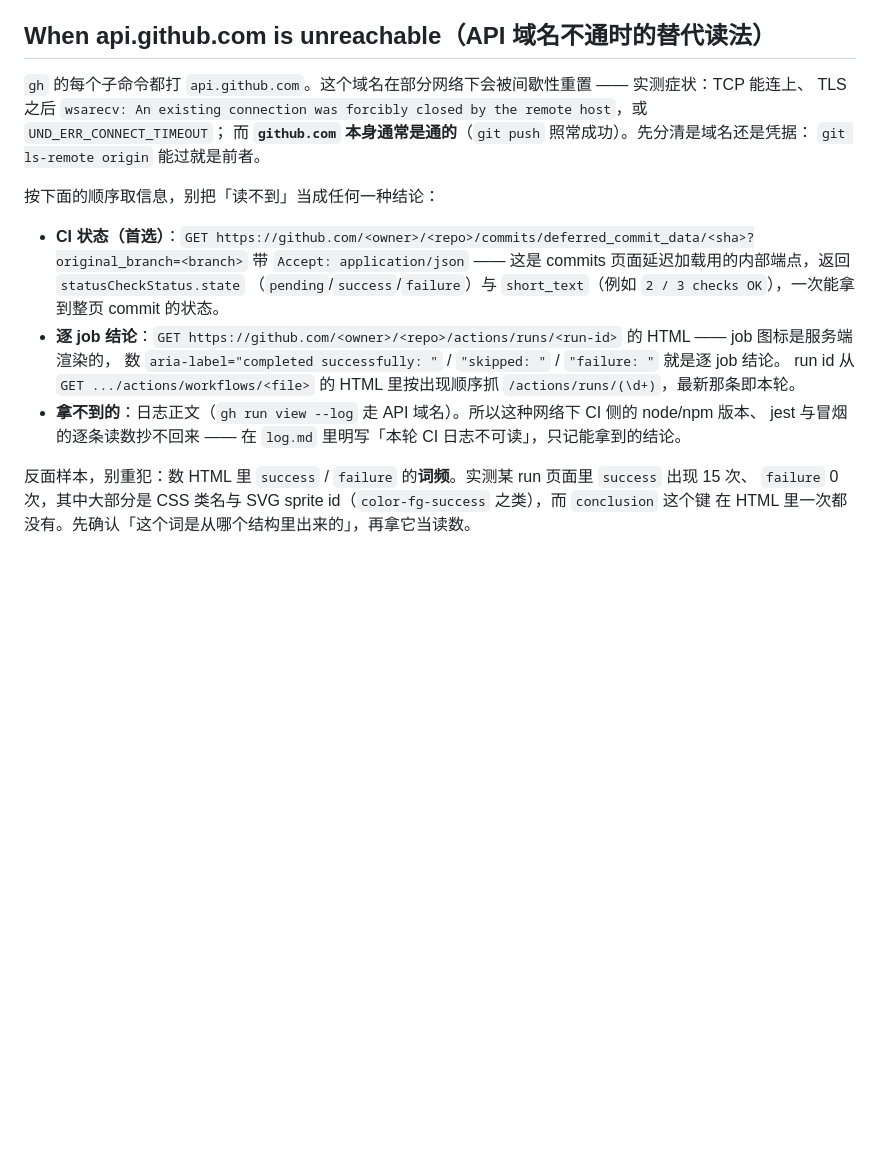
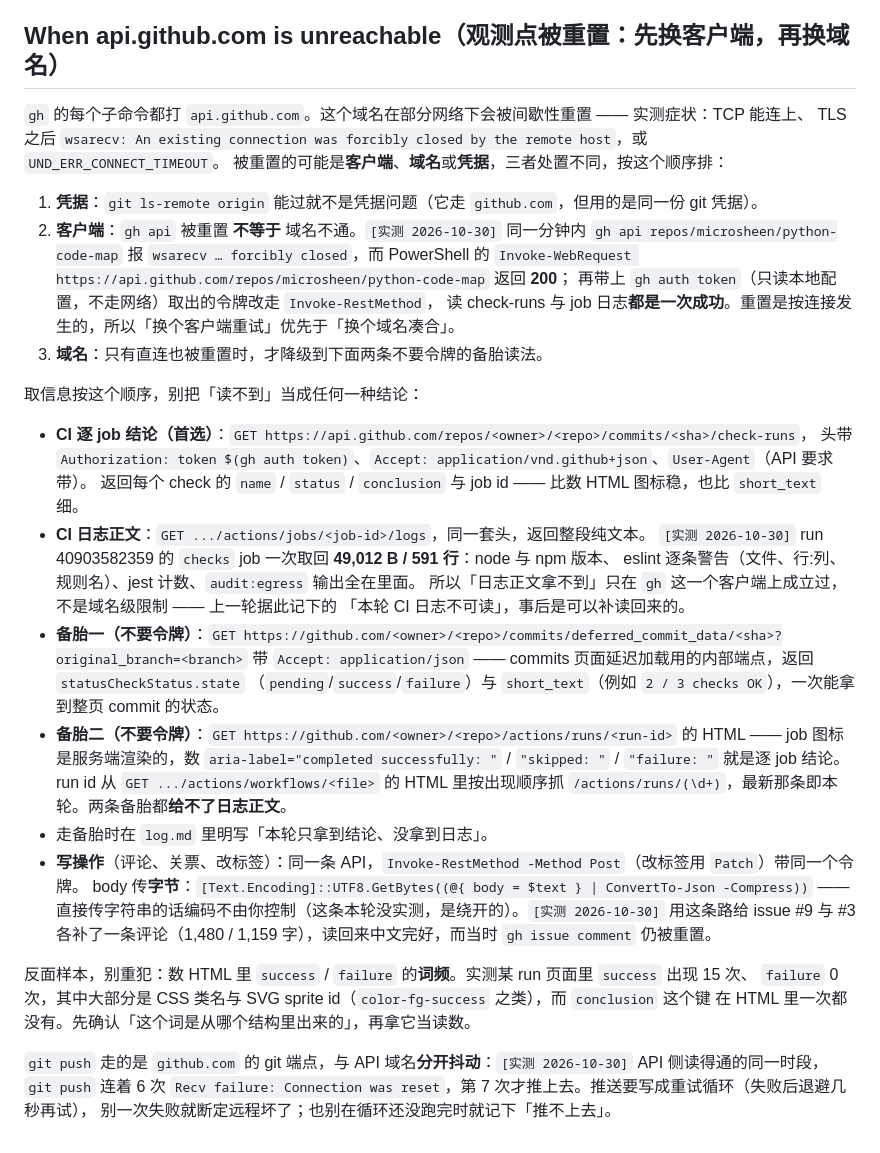
Before and after one commit to microsheen/python-code-map, a Markdown page: docs/agents/issue-tracker.md, the part around the change. GitHub-like rendering; blank space fills up the shorter version.

Commit message:
docs(issue-tracker): 观测点读法升级 —— gh 被重置不等于 api.github.com 不通（同一分钟 Invoke-WebRequest 直连返回 200；带 gh auth token 的令牌走 Invoke-RestMethod，check-runs 与 job 日志正文都一次取回，run 40903582359 的 checks job 49012 B/591 行），HTML 与 deferred_commit_data 降为备胎且明写「给不了日志正文」；写操作走 POST + UTF8 字节（实测给 #9/#3 各补一条评论，读回中文完好）；补一条「git push 与 API 域名分开抖动」（连 6 次 Connection was reset、第 7 次才推上去）

```diff
--- a/docs/agents/issue-tracker.md
+++ b/docs/agents/issue-tracker.md
@@ -44,24 +44,47 @@ Used by `/wayfinder`. The **map** is a single issue with **child** issues as tic
 - **Claim**: `gh issue edit <n> --add-assignee @me`, the session's first write.
 - **Resolve**: `gh issue comment <n> --body "<answer>"`, then `gh issue close <n>`, then append a context pointer (gist + link) to the map's Decisions-so-far.
 
-## When api.github.com is unreachable（API 域名不通时的替代读法）
+## When api.github.com is unreachable（观测点被重置：先换客户端，再换域名）
 
 `gh` 的每个子命令都打 `api.github.com`。这个域名在部分网络下会被间歇性重置 —— 实测症状：TCP 能连上、
-TLS 之后 `wsarecv: An existing connection was forcibly closed by the remote host`，或 `UND_ERR_CONNECT_TIMEOUT`；
-而 **`github.com` 本身通常是通的**（`git push` 照常成功）。先分清是域名还是凭据：
-`git ls-remote origin` 能过就是前者。
+TLS 之后 `wsarecv: An existing connection was forcibly closed by the remote host`，或 `UND_ERR_CONNECT_TIMEOUT`。
+被重置的可能是**客户端**、**域名**或**凭据**，三者处置不同，按这个顺序排：
 
-按下面的顺序取信息，别把「读不到」当成任何一种结论：
+1. **凭据**：`git ls-remote origin` 能过就不是凭据问题（它走 `github.com`，但用的是同一份 git 凭据）。
+2. **客户端**：`gh api` 被重置 **不等于** 域名不通。`[实测 2026-10-30]` 同一分钟内
+   `gh api repos/microsheen/python-code-map` 报 `wsarecv … forcibly closed`，而 PowerShell 的
+   `Invoke-WebRequest https://api.github.com/repos/microsheen/python-code-map` 返回 **200**；
+   再带上 `gh auth token`（只读本地配置，不走网络）取出的令牌改走 `Invoke-RestMethod`，
+   读 check-runs 与 job 日志**都是一次成功**。重置是按连接发生的，所以「换个客户端重试」优先于「换个域名凑合」。
+3. **域名**：只有直连也被重置时，才降级到下面两条不要令牌的备胎读法。
 
-- **CI 状态（首选）**：`GET https://github.com/<owner>/<repo>/commits/deferred_commit_data/<sha>?original_branch=<branch>`
-  带 `Accept: application/json` —— 这是 commits 页面延迟加载用的内部端点，返回 `statusCheckStatus.state`
+取信息按这个顺序，别把「读不到」当成任何一种结论：
+
+- **CI 逐 job 结论（首选）**：`GET https://api.github.com/repos/<owner>/<repo>/commits/<sha>/check-runs`，
+  头带 `Authorization: token $(gh auth token)`、`Accept: application/vnd.github+json`、`User-Agent`（API 要求带）。
+  返回每个 check 的 `name` / `status` / `conclusion` 与 job id —— 比数 HTML 图标稳，也比 `short_text` 细。
+- **CI 日志正文**：`GET .../actions/jobs/<job-id>/logs`，同一套头，返回整段纯文本。
+  `[实测 2026-10-30]` run 40903582359 的 `checks` job 一次取回 **49,012 B / 591 行**：node 与 npm 版本、
+  eslint 逐条警告（文件、行:列、规则名）、jest 计数、`audit:egress` 输出全在里面。
+  所以「日志正文拿不到」只在 `gh` 这一个客户端上成立过，不是域名级限制 —— 上一轮据此记下的
+  「本轮 CI 日志不可读」，事后是可以补读回来的。
+- **备胎一（不要令牌）**：`GET https://github.com/<owner>/<repo>/commits/deferred_commit_data/<sha>?original_branch=<branch>`
+  带 `Accept: application/json` —— commits 页面延迟加载用的内部端点，返回 `statusCheckStatus.state`
   （`pending`/`success`/`failure`）与 `short_text`（例如 `2 / 3 checks OK`），一次能拿到整页 commit 的状态。
-- **逐 job 结论**：`GET https://github.com/<owner>/<repo>/actions/runs/<run-id>` 的 HTML —— job 图标是服务端渲染的，
-  数 `aria-label="completed successfully: "` / `"skipped: "` / `"failure: "` 就是逐 job 结论。
-  run id 从 `GET .../actions/workflows/<file>` 的 HTML 里按出现顺序抓 `/actions/runs/(\d+)`，最新那条即本轮。
-- **拿不到的**：日志正文（`gh run view --log` 走 API 域名）。所以这种网络下 CI 侧的 node/npm 版本、
-  jest 与冒烟的逐条读数抄不回来 —— 在 `log.md` 里明写「本轮 CI 日志不可读」，只记能拿到的结论。
+- **备胎二（不要令牌）**：`GET https://github.com/<owner>/<repo>/actions/runs/<run-id>` 的 HTML ——
+  job 图标是服务端渲染的，数 `aria-label="completed successfully: "` / `"skipped: "` / `"failure: "`
+  就是逐 job 结论。run id 从 `GET .../actions/workflows/<file>` 的 HTML 里按出现顺序抓
+  `/actions/runs/(\d+)`，最新那条即本轮。两条备胎都**给不了日志正文**。
+- 走备胎时在 `log.md` 里明写「本轮只拿到结论、没拿到日志」。
+- **写操作**（评论、关票、改标签）：同一条 API，`Invoke-RestMethod -Method Post`（改标签用 `Patch`）带同一个令牌。
+  body 传**字节**：`[Text.Encoding]::UTF8.GetBytes((@{ body = $text } | ConvertTo-Json -Compress))` ——
+  直接传字符串的话编码不由你控制（这条本轮没实测，是绕开的）。`[实测 2026-10-30]` 用这条路给 issue #9 与 #3
+  各补了一条评论（1,480 / 1,159 字），读回来中文完好，而当时 `gh issue comment` 仍被重置。
 
 反面样本，别重犯：数 HTML 里 `success` / `failure` 的**词频**。实测某 run 页面里 `success` 出现 15 次、
 `failure` 0 次，其中大部分是 CSS 类名与 SVG sprite id（`color-fg-success` 之类），而 `conclusion` 这个键
 在 HTML 里一次都没有。先确认「这个词是从哪个结构里出来的」，再拿它当读数。
+
+`git push` 走的是 `github.com` 的 git 端点，与 API 域名**分开抖动**：`[实测 2026-10-30]` API 侧读得通的同一时段，
+`git push` 连着 6 次 `Recv failure: Connection was reset`，第 7 次才推上去。推送要写成重试循环（失败后退避几秒再试），
+别一次失败就断定远程坏了；也别在循环还没跑完时就记下「推不上去」。
```
